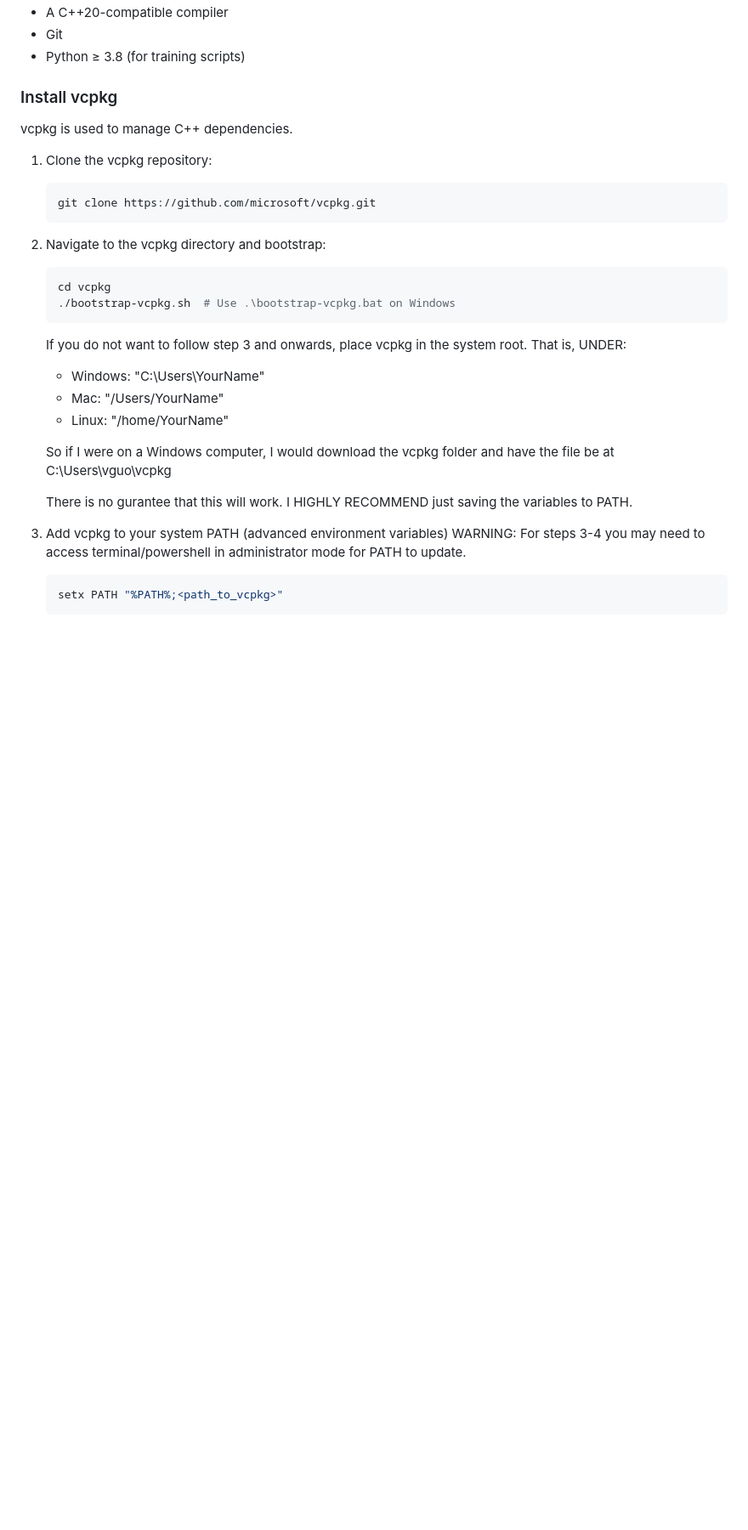
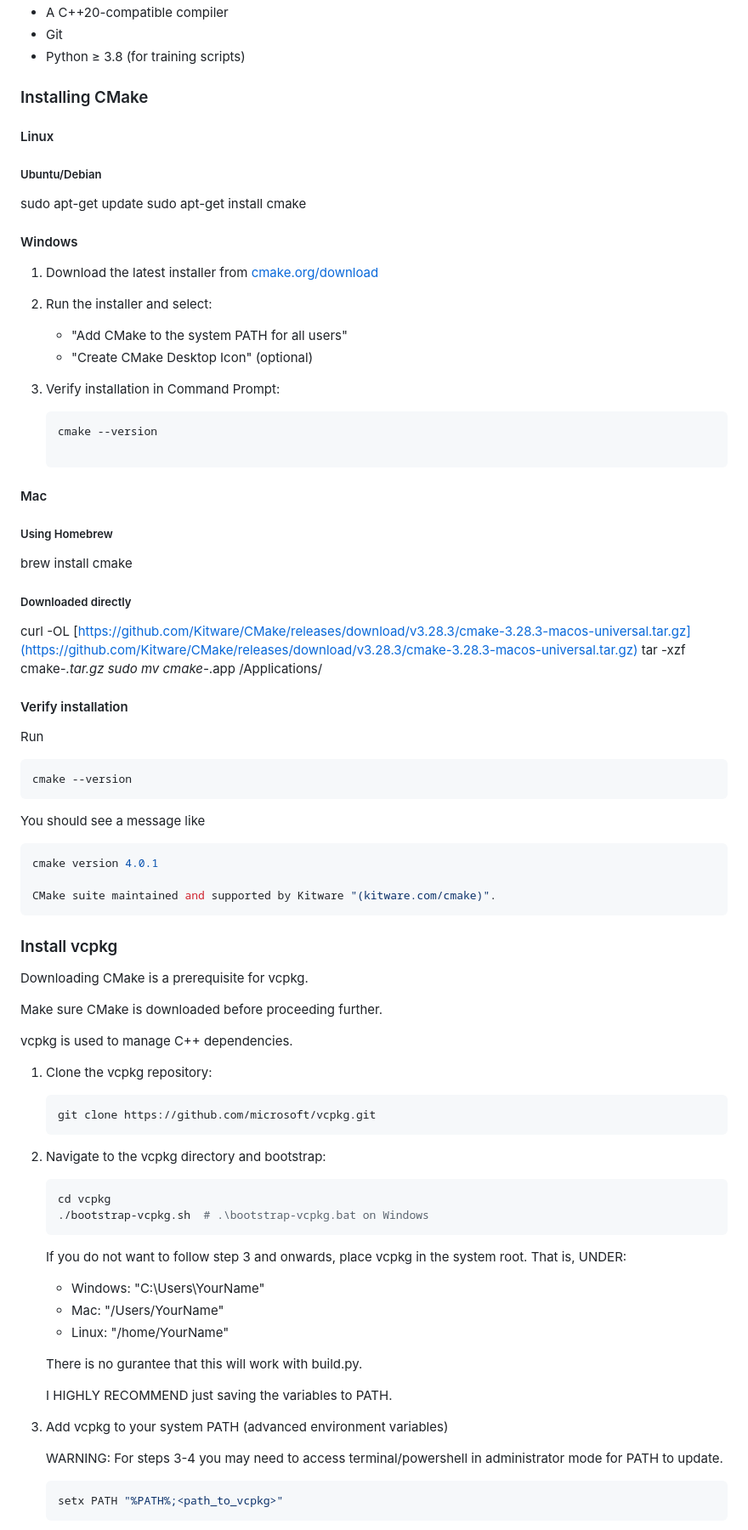
Before and after one commit to guo-vincent/TetrisEngine, a Markdown page: README.md, the part around one of its changes. Shown at 85% size. Rendered like a GitHub page; blank space fills up the shorter version.

````diff
--- a/README.md
+++ b/README.md
@@ -37,7 +37,59 @@ Ensure the following tools are installed:
 - Git
 - Python ≥ 3.8 (for training scripts)
 
+### Installing CMake
+
+#### Linux
+
+##### Ubuntu/Debian
+
+sudo apt-get update
+sudo apt-get install cmake
+
+#### Windows
+
+1. Download the latest installer from [cmake.org/download](https://cmake.org/download/)
+2. Run the installer and select:
+   - "Add CMake to the system PATH for all users"
+   - "Create CMake Desktop Icon" (optional)
+3. Verify installation in Command Prompt:
+
+   ```cmd
+   cmake --version
+
+#### Mac
+
+##### Using Homebrew
+
+brew install cmake
+
+##### Downloaded directly
+
+curl -OL [https://github.com/Kitware/CMake/releases/download/v3.28.3/cmake-3.28.3-macos-universal.tar.gz](https://github.com/Kitware/CMake/releases/download/v3.28.3/cmake-3.28.3-macos-universal.tar.gz)
+tar -xzf cmake-*.tar.gz
+sudo mv cmake-*.app /Applications/
+
+#### Verify installation
+
+Run
+
+```bash
+cmake --version
+```
+
+You should see a message like
+
+```bash
+cmake version 4.0.1
+
+CMake suite maintained and supported by Kitware "(kitware.com/cmake)".
+```
+
 ### Install vcpkg
+
+Downloading CMake is a prerequisite for vcpkg.
+
+Make sure CMake is downloaded before proceeding further.
 
 vcpkg is used to manage C++ dependencies.
 
@@ -51,7 +103,7 @@ vcpkg is used to manage C++ dependencies.
 
    ```bash
    cd vcpkg
-   ./bootstrap-vcpkg.sh  # Use .\bootstrap-vcpkg.bat on Windows
+   ./bootstrap-vcpkg.sh  # .\bootstrap-vcpkg.bat on Windows
    ```
 
    If you do not want to follow step 3 and onwards, place vcpkg in the system root.
@@ -61,13 +113,12 @@ vcpkg is used to manage C++ dependencies.
    - Mac: "/Users/YourName"
    - Linux: "/home/YourName"
 
-   So if I were on a Windows computer, I would download the vcpkg folder and have the file be at
-   C:\Users\vguo\vcpkg
+   There is no gurantee that this will work with build.py.
 
-   There is no gurantee that this will work.
    I HIGHLY RECOMMEND just saving the variables to PATH.
 
 3. Add vcpkg to your system PATH (advanced environment variables)
+
    WARNING: For steps 3-4 you may need to access terminal/powershell in administrator mode for PATH to update.
 
    ```bash
````
Also changed, not shown: other parts of README.md (+1 -1 lines).
